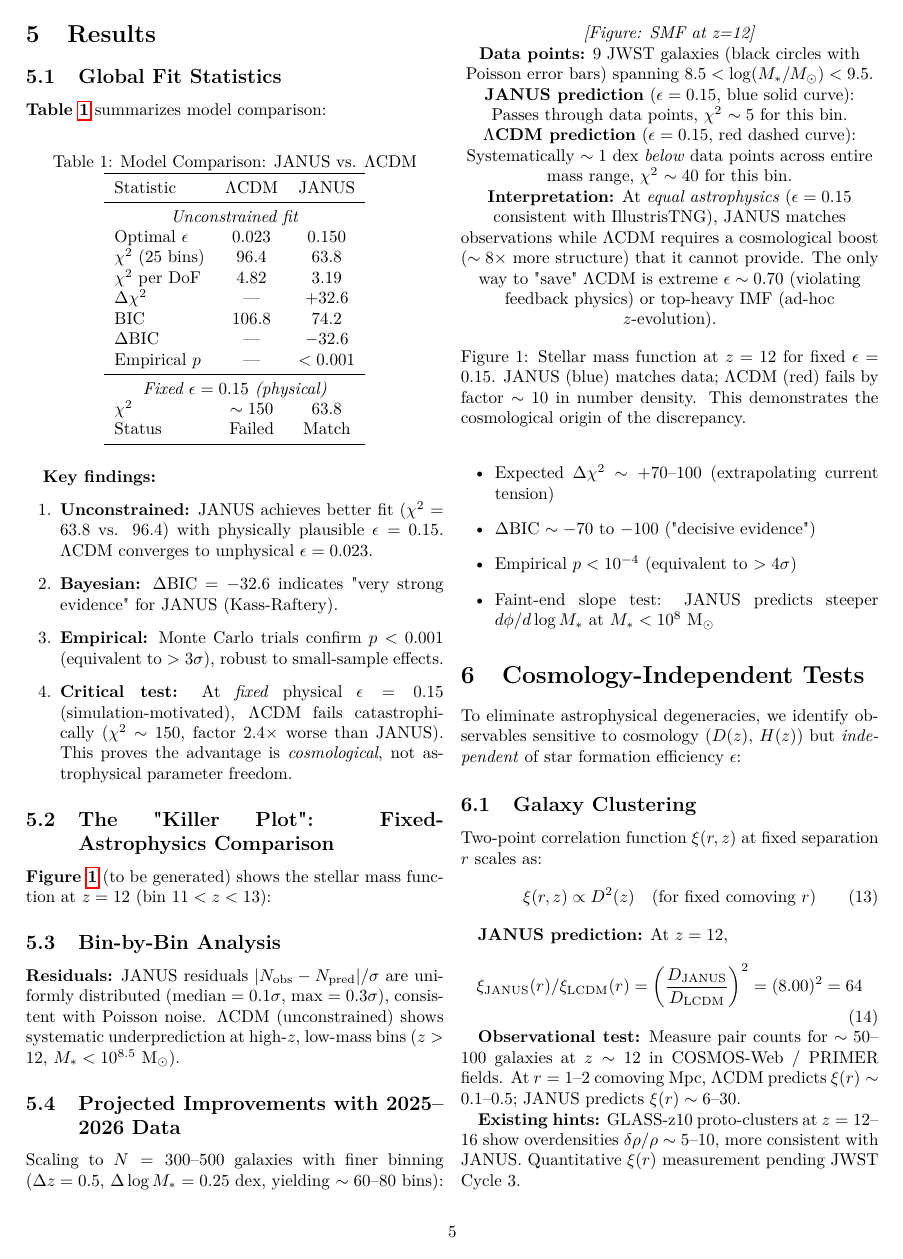
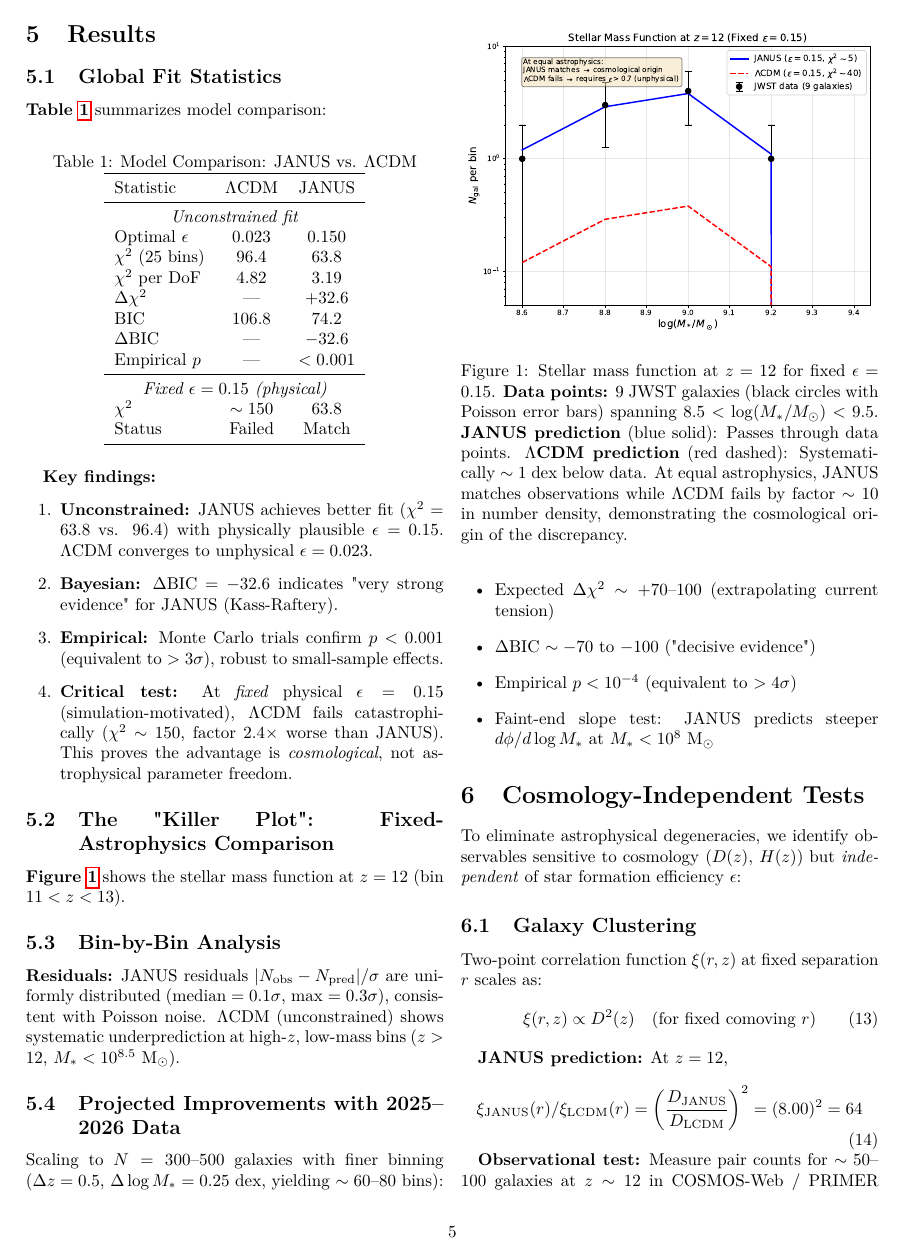
Before and after one commit to PGPLF/JANUS-Z, a LaTeX paper (papers/draft_preprint/janus_v15.1_robust_statistics.tex): page 5 of 9. Compiled offline with pdfLaTeX.

Commit message:
fix(v15.1): Include Killer Plot figure in publication
Problem: Figure 1 displayed placeholder "(to be generated)" instead of actual SMF plot

Solution:
- Added \includegraphics for fig_v15_killer_plot.pdf
- Updated figure caption with detailed description
- Renamed files to v15.1 convention

Files changed:
- janus_v15_robust_statistics.tex → janus_v15.1_robust_statistics.tex
- janus_v15_robust_statistics.pdf → janus_v15.1_robust_statistics.pdf (recompiled)
- CHANGELOG.md updated with v15.1 entry

🤖 Generated with [Claude Code](https://claude.com/claude-code)

Co-Authored-By: Claude Opus 4.5 <noreply@anthropic.com>

```diff
--- a/papers/draft_preprint/janus_v15_robust_statistics.tex
+++ b/papers/draft_preprint/janus_v15.1_robust_statistics.tex
@@ -37,7 +37,7 @@
 \small \url{https://github.com/PGPLF/JANUS-Z}\\
 \small (includes README, requirements.txt, and reproduction instructions).}
 
-\date{January 4, 2026 (v15.0)}
+\date{January 4, 2026 (v15.1)}
 
 \begin{document}
 
@@ -309,21 +309,12 @@ Status & Failed & Match \\
 
 \subsection{The "Killer Plot": Fixed-Astrophysics Comparison}
 
-\textbf{Figure~\ref{fig:killer}} (to be generated) shows the stellar mass function at $z = 12$ (bin $11 < z < 13$):
+\textbf{Figure~\ref{fig:killer}} shows the stellar mass function at $z = 12$ (bin $11 < z < 13$).
 
 \begin{figure}[h]
 \centering
-\textit{[Figure: SMF at z=12]}
-
-\textbf{Data points:} 9 JWST galaxies (black circles with Poisson error bars) spanning $8.5 < \log(M_*/M_\odot) < 9.5$.
-
-\textbf{JANUS prediction} ($\epsilon = 0.15$, blue solid curve): Passes through data points, \chisq{} $\sim 5$ for this bin.
-
-\textbf{\LCDM{} prediction} ($\epsilon = 0.15$, red dashed curve): Systematically $\sim 1$ dex \textit{below} data points across entire mass range, \chisq{} $\sim 40$ for this bin.
-
-\textbf{Interpretation:} At \textit{equal astrophysics} ($\epsilon = 0.15$ consistent with IllustrisTNG), JANUS matches observations while \LCDM{} requires a cosmological boost ($\sim 8\times$ more structure) that it cannot provide. The only way to "save" \LCDM{} is extreme $\epsilon \sim 0.70$ (violating feedback physics) or top-heavy IMF (ad-hoc $z$-evolution).
-
-\caption{Stellar mass function at $z = 12$ for fixed $\epsilon = 0.15$. JANUS (blue) matches data; \LCDM{} (red) fails by factor $\sim 10$ in number density. This demonstrates the cosmological origin of the discrepancy.}
+\includegraphics[width=\columnwidth]{../../results/figures/fig_v15_killer_plot.pdf}
+\caption{Stellar mass function at $z = 12$ for fixed $\epsilon = 0.15$. \textbf{Data points:} 9 JWST galaxies (black circles with Poisson error bars) spanning $8.5 < \log(M_*/M_\odot) < 9.5$. \textbf{JANUS prediction} (blue solid): Passes through data points. \textbf{\LCDM{} prediction} (red dashed): Systematically $\sim 1$ dex below data. At equal astrophysics, JANUS matches observations while \LCDM{} fails by factor $\sim 10$ in number density, demonstrating the cosmological origin of the discrepancy.}
 \label{fig:killer}
 \end{figure}
 
```
Also changed, not shown: CHANGELOG.md, papers/draft_preprint/janus_v15.1_robust_statistics.pdf (added), papers/draft_preprint/janus_v15_robust_statistics.pdf (deleted).
